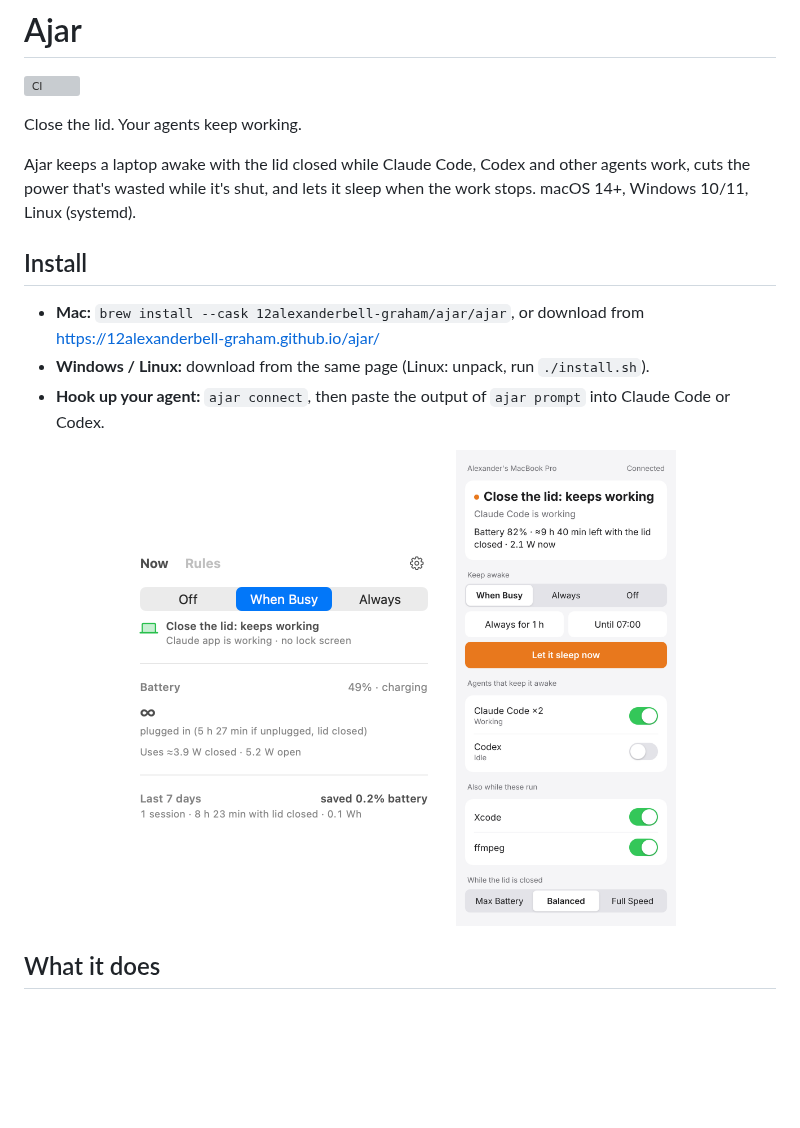
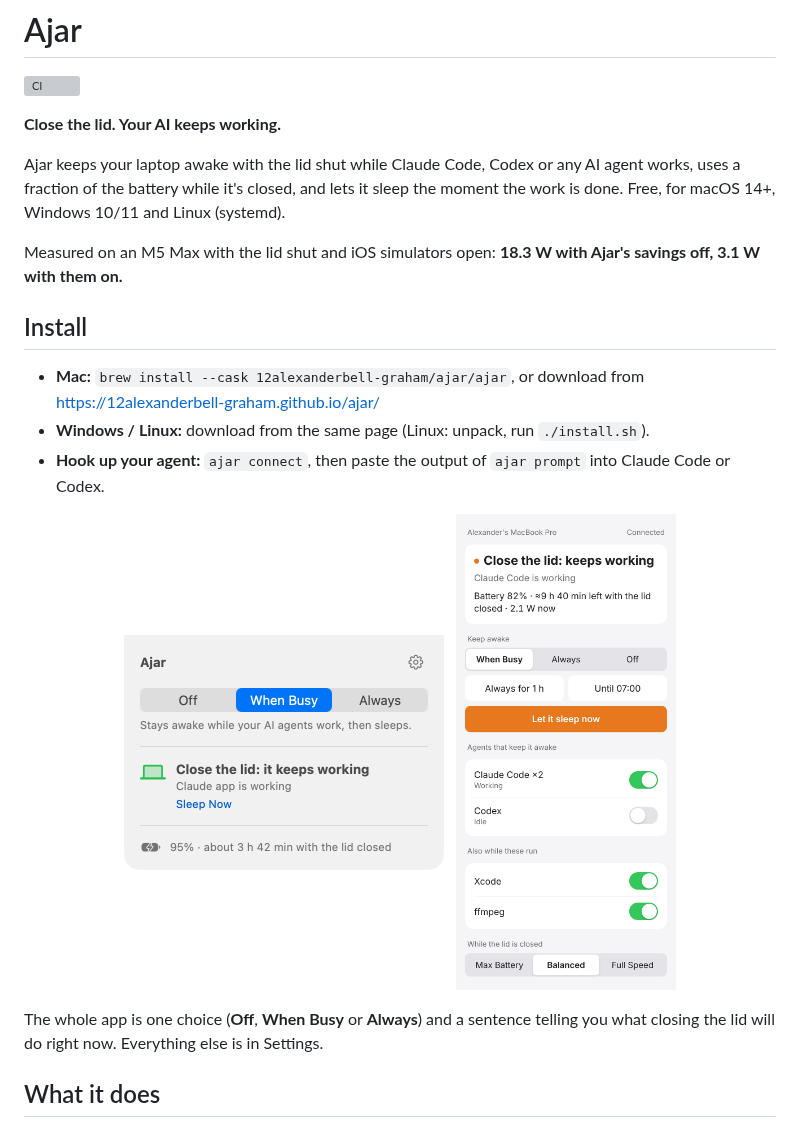
Before and after one commit to 12alexanderbell-graham/ajar, a Markdown page: README.md, the part around the change. GitHub-like rendering; pictures changed too: docs/menu.png; blank space fills up the shorter version; grey boxes are pictures that could not be loaded.

Commit message:
README: new pitch and menu screenshot
Co-Authored-By: Claude Opus 5.5 <noreply@anthropic.com>
Claude-Session: https://claude.ai/code/session_01YNn7TBSiHw8UPKrDCXE23Q

```diff
--- a/README.md
+++ b/README.md
@@ -4,9 +4,11 @@
 
 [![CI](https://github.com/12alexanderbell-graham/ajar/actions/workflows/ci.yml/badge.svg)](https://github.com/12alexanderbell-graham/ajar/actions/workflows/ci.yml)
 
-Close the lid. Your agents keep working.
+**Close the lid. Your AI keeps working.**
 
-Ajar keeps a laptop awake with the lid closed while Claude Code, Codex and other agents work, cuts the power that's wasted while it's shut, and lets it sleep when the work stops. macOS 14+, Windows 10/11, Linux (systemd).
+Ajar keeps your laptop awake with the lid shut while Claude Code, Codex or any AI agent works, uses a fraction of the battery while it's closed, and lets it sleep the moment the work is done. Free, for macOS 14+, Windows 10/11 and Linux (systemd).
+
+Measured on an M5 Max with the lid shut and iOS simulators open: **18.3 W with Ajar's savings off, 3.1 W with them on.**
 
 ## Install
 
@@ -14,7 +16,9 @@ Ajar keeps a laptop awake with the lid closed while Claude Code, Codex and other
 - **Windows / Linux:** download from the same page (Linux: unpack, run `./install.sh`).
 - **Hook up your agent:** `ajar connect`, then paste the output of `ajar prompt` into Claude Code or Codex.
 
-<p align="center"><img src="docs/menu.png" width="320" alt="Ajar's menu bar panel"> &nbsp; <img src="docs/phone.png" width="220" alt="Ajar's phone remote"></p>
+<p align="center"><img src="docs/menu.png" width="320" alt="Ajar's menu: When Busy, 'Close the lid: it keeps working', battery line"> &nbsp; <img src="docs/phone.png" width="220" alt="Ajar's phone page"></p>
+
+The whole app is one choice (**Off**, **When Busy** or **Always**) and a sentence telling you what closing the lid will do right now. Everything else is in Settings.
 
 ## What it does
 
```
